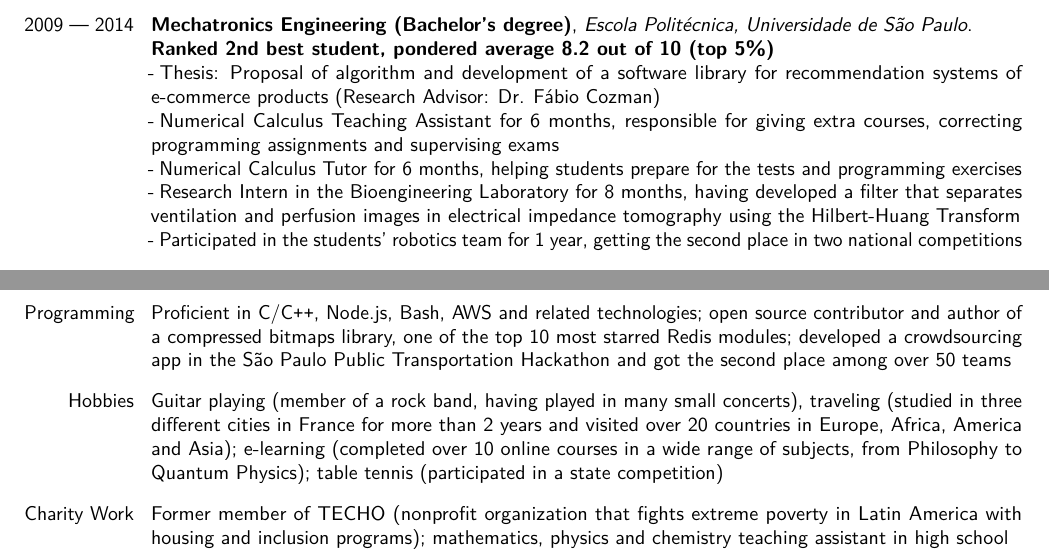
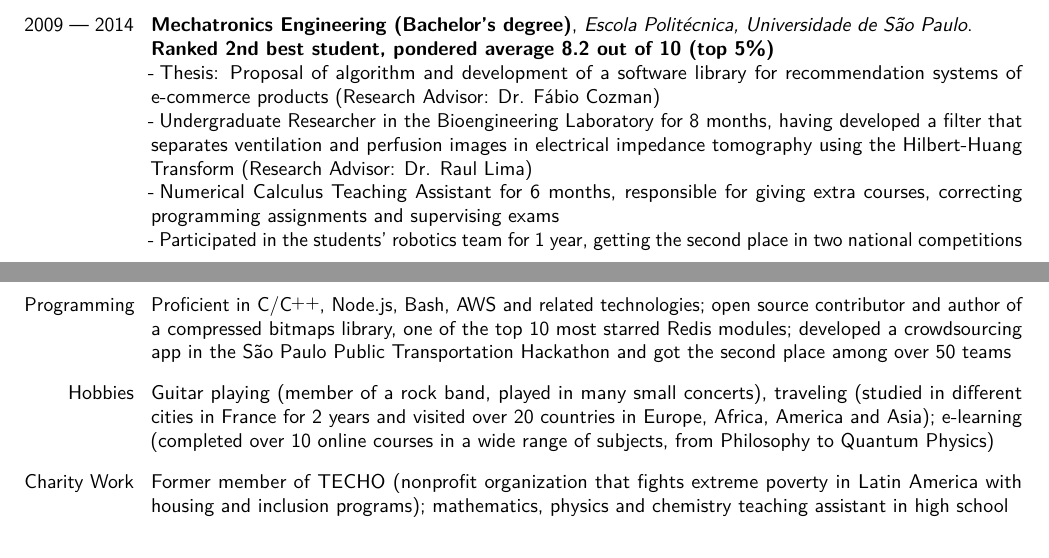
Before and after one commit to aviggiano/cv, a LaTeX CV (cv.tex): two parts of pages 1 and 2 of 2, joined at a grey line, cut so that both start at the same text. Compiled offline with pdfLaTeX.

Commit message:
removed some lines

```diff
--- a/cv.tex
+++ b/cv.tex
@@ -13,6 +13,7 @@
 
 \newcommand{\ENTRYSPACE}{\vspace{0.5em}}
 \newcommand*{\Cdot}{-\hspace{0.25em}}
+\def\CC{{C\nolinebreak[4]\hspace{-.05em}\raisebox{.15em}{\small ++}}}
 
 \renewcommand*{\cventry}[7][.25em]{%
   \cvitem[#1]{#2}{%
@@ -67,9 +68,8 @@
   degree)}{Escola Politécnica, Universidade de São Paulo}{}{}{
   \textbf{Ranked 2nd best student, pondered average 8.2 out of 10 (top 5\%)}
   \\ \Cdot Thesis: Proposal of algorithm and development of a software library for recommendation systems of e-commerce products (Research Advisor: Dr. Fábio Cozman)
+  \\ \Cdot Undergraduate Researcher in the Bioengineering Laboratory for 8 months, having developed a filter that separates ventilation and perfusion images in electrical impedance tomography using the Hilbert-Huang Transform (Research Advisor: Dr. Raul Lima)
   \\ \Cdot Numerical Calculus Teaching Assistant for 6 months, responsible for giving extra courses, correcting programming assignments and supervising exams
-  \\ \Cdot Numerical Calculus Tutor for 6 months, helping students prepare for the tests and programming exercises
-  \\ \Cdot Research Intern in the Bioengineering Laboratory for 8 months, having developed a filter that separates ventilation and perfusion images in electrical impedance tomography using the Hilbert-Huang Transform
   \\ \Cdot Participated in the students' robotics team for 1 year, getting the second place in two national competitions
 }
 
@@ -102,16 +102,15 @@
 
 \cvline{Languages}{\textbf{Portuguese} Native, \textbf{English} Fluent (TOEFL 113/120), \textbf{French} Fluent (DALF C1), \newline{\textbf{Spanish} Intermediate, \textbf{Japanese} Basic \ENTRYSPACE}}
 
-\cvline{Programming}{Proficient in C/C\texttt{++}, Node.js, Bash, AWS and related technologies;
+\cvline{Programming}{Proficient in C/\CC, Node.js, Bash, AWS and related technologies;
   open source contributor and author of a compressed bitmaps library, one of the top 10 most starred Redis modules; developed a crowdsourcing app in the São Paulo Public Transportation Hackathon and got the second place among over 50 teams \ENTRYSPACE}
 
-\cvline{Hobbies}{Guitar playing (member of a rock band, having played in many
-  small concerts), traveling (studied in three
-  different cities in France for more than 2
+\cvline{Hobbies}{Guitar playing (member of a rock band, played in many
+  small concerts), traveling (studied in
+  different cities in France for 2
   years and visited over 20 countries in Europe, Africa, America and Asia);
   e-learning (completed over 10 online courses in a wide range of subjects,
-  from Philosophy to Quantum Physics);
-  table tennis (participated in a state competition) \ENTRYSPACE
+  from Philosophy to Quantum Physics) \ENTRYSPACE
 }
 
 \cvline{Charity Work}{Former member of TECHO (nonprofit organization that fights extreme poverty in Latin America with housing and inclusion programs); mathematics, physics and chemistry teaching assistant in high school}
```
Also changed, not shown: cv.pdf.
